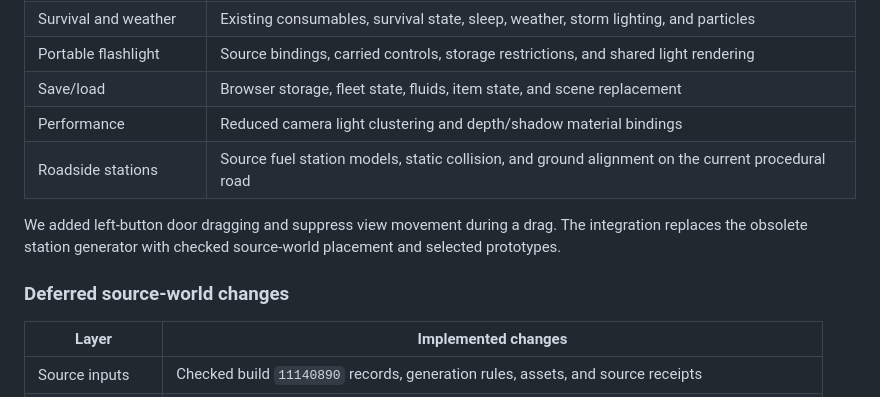
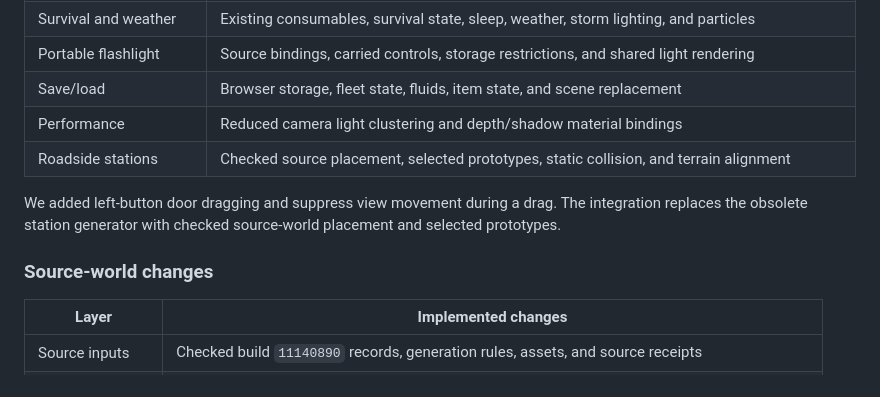
Before and after one commit to corashina/the-long-slop, a Markdown page: docs/roadmap.md, the part around one of its changes. Rendered like a GitHub page.

```diff
--- a/docs/roadmap.md
+++ b/docs/roadmap.md
@@ -25,12 +26,12 @@ The branch remains separate from master. We added no features or dependencies du
 | Portable flashlight | Source bindings, carried controls, storage restrictions, and shared light rendering |
 | Save/load | Browser storage, fleet state, fluids, item state, and scene replacement |
 | Performance | Reduced camera light clustering and depth/shadow material bindings |
-| Roadside stations | Source fuel station models, static collision, and ground alignment on the current procedural road |
+| Roadside stations | Checked source placement, selected prototypes, static collision, and terrain alignment |
 
 We added left-button door dragging and suppress view movement during a drag.
 The integration replaces the obsolete station generator with checked source-world placement and selected prototypes.
 
-### Deferred source-world changes
+### Source-world changes
 
 | Layer | Implemented changes |
 | --- | --- |
```
Also changed, not shown: other parts of docs/roadmap.md (+16 -17 lines).
